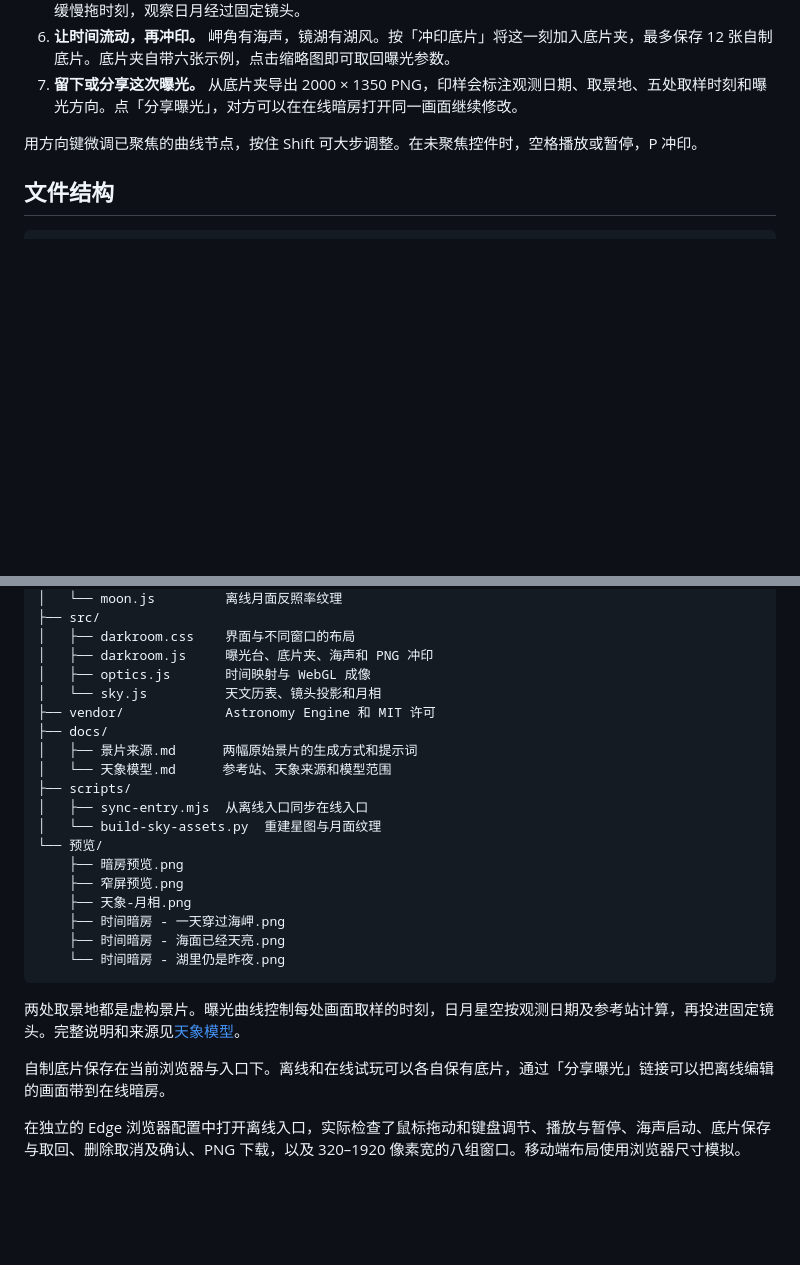
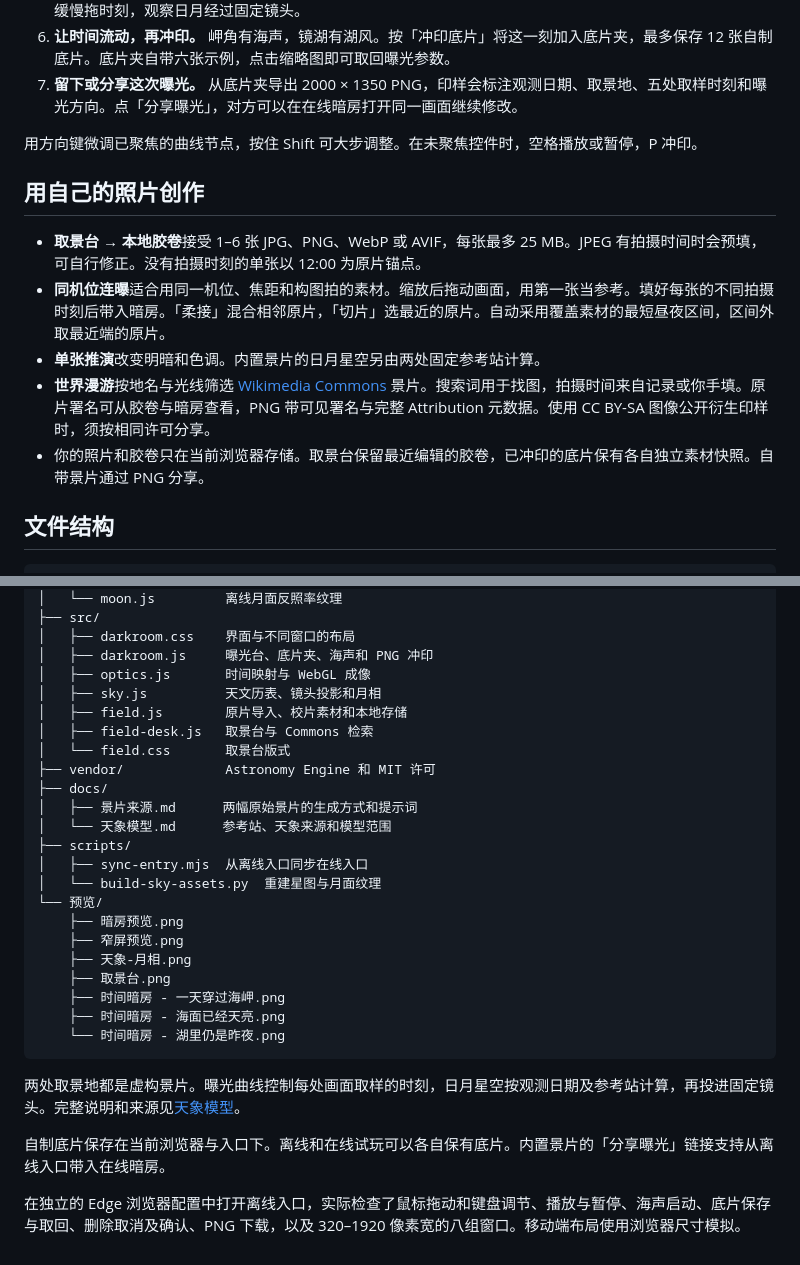
Before and after one commit to 17timg-bit/time-darkroom, a Markdown page: README.md, 2 parts joined by grey strips. GitHub-like rendering; blank space fills up the shorter version.

```diff
--- a/README.md
+++ b/README.md
@@ -17,6 +17,14 @@
 7. **留下或分享这次曝光。** 从底片夹导出 2000 × 1350 PNG，印样会标注观测日期、取景地、五处取样时刻和曝光方向。点「分享曝光」，对方可以在在线暗房打开同一画面继续修改。
 
 用方向键微调已聚焦的曲线节点，按住 Shift 可大步调整。在未聚焦控件时，空格播放或暂停，P 冲印。
+
+## 用自己的照片创作
+
+- **取景台 → 本地胶卷**接受 1–6 张 JPG、PNG、WebP 或 AVIF，每张最多 25 MB。JPEG 有拍摄时间时会预填，可自行修正。没有拍摄时刻的单张以 12:00 为原片锚点。
+- **同机位连曝**适合用同一机位、焦距和构图拍的素材。缩放后拖动画面，用第一张当参考。填好每张的不同拍摄时刻后带入暗房。「柔接」混合相邻原片，「切片」选最近的原片。自动采用覆盖素材的最短昼夜区间，区间外取最近端的原片。
+- **单张推演**改变明暗和色调。内置景片的日月星空另由两处固定参考站计算。
+- **世界漫游**按地名与光线筛选 [Wikimedia Commons](https://commons.wikimedia.org/) 景片。搜索词用于找图，拍摄时间来自记录或你手填。原片署名可从胶卷与暗房查看，PNG 带可见署名与完整 Attribution 元数据。使用 CC BY-SA 图像公开衍生印样时，须按相同许可分享。
+- 你的照片和胶卷只在当前浏览器存储。取景台保留最近编辑的胶卷，已冲印的底片保有各自独立素材快照。自带景片通过 PNG 分享。
 
 ## 文件结构
 
@@ -35,7 +43,10 @@
 │   ├── darkroom.css    界面与不同窗口的布局
 │   ├── darkroom.js     曝光台、底片夹、海声和 PNG 冲印
 │   ├── optics.js       时间映射与 WebGL 成像
-│   └── sky.js          天文历表、镜头投影和月相
+│   ├── sky.js          天文历表、镜头投影和月相
+│   ├── field.js        原片导入、校片素材和本地存储
+│   ├── field-desk.js   取景台与 Commons 检索
+│   └── field.css       取景台版式
 ├── vendor/             Astronomy Engine 和 MIT 许可
 ├── docs/
 │   ├── 景片来源.md      两幅原始景片的生成方式和提示词
@@ -47,6 +58,7 @@
     ├── 暗房预览.png
     ├── 窄屏预览.png
     ├── 天象-月相.png
+    ├── 取景台.png
     ├── 时间暗房 - 一天穿过海岬.png
     ├── 时间暗房 - 海面已经天亮.png
     └── 时间暗房 - 湖里仍是昨夜.png
@@ -54,6 +66,6 @@
 
 两处取景地都是虚构景片。曝光曲线控制每处画面取样的时刻，日月星空按观测日期及参考站计算，再投进固定镜头。完整说明和来源见[天象模型](docs/天象模型.md)。
 
-自制底片保存在当前浏览器与入口下。离线和在线试玩可以各自保有底片，通过「分享曝光」链接可以把离线编辑的画面带到在线暗房。
+自制底片保存在当前浏览器与入口下。离线和在线试玩可以各自保有底片。内置景片的「分享曝光」链接支持从离线入口带入在线暗房。
 
 在独立的 Edge 浏览器配置中打开离线入口，实际检查了鼠标拖动和键盘调节、播放与暂停、海声启动、底片保存与取回、删除取消及确认、PNG 下载，以及 320–1920 像素宽的八组窗口。移动端布局使用浏览器尺寸模拟。
```
Also changed, not shown: other parts of README.md (+1 -1 lines), CHANGELOG.md (+7 -0 lines), 预览/取景台.png (added), 7 other files.
